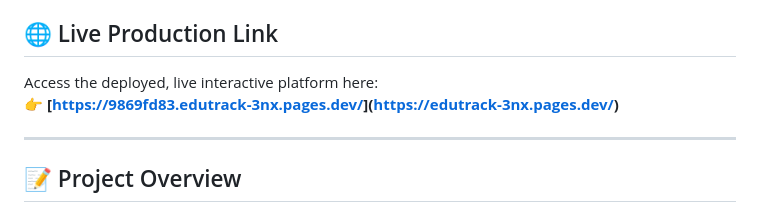
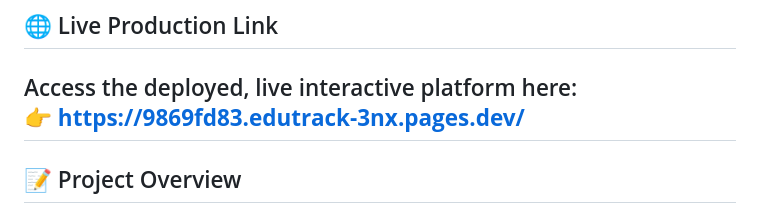
Before and after one commit to mawaddahAlharthi/Edutrack, a Markdown page: README.md, the part around the change. Drawn GitHub-style.

```diff
--- a/README.md
+++ b/README.md
@@ -8,8 +8,7 @@
 
 ## 🌐 Live Production Link
 Access the deployed, live interactive platform here:
-👉 **[[https://9869fd83.edutrack-3nx.pages.dev/](https://9869fd83.edutrack-3nx.pages.dev/)](https://edutrack-3nx.pages.dev/)**
-
+👉 **[https://9869fd83.edutrack-3nx.pages.dev/](https://9869fd83.edutrack-3nx.pages.dev/)**
 ---
 
 ## 📝 Project Overview
```
